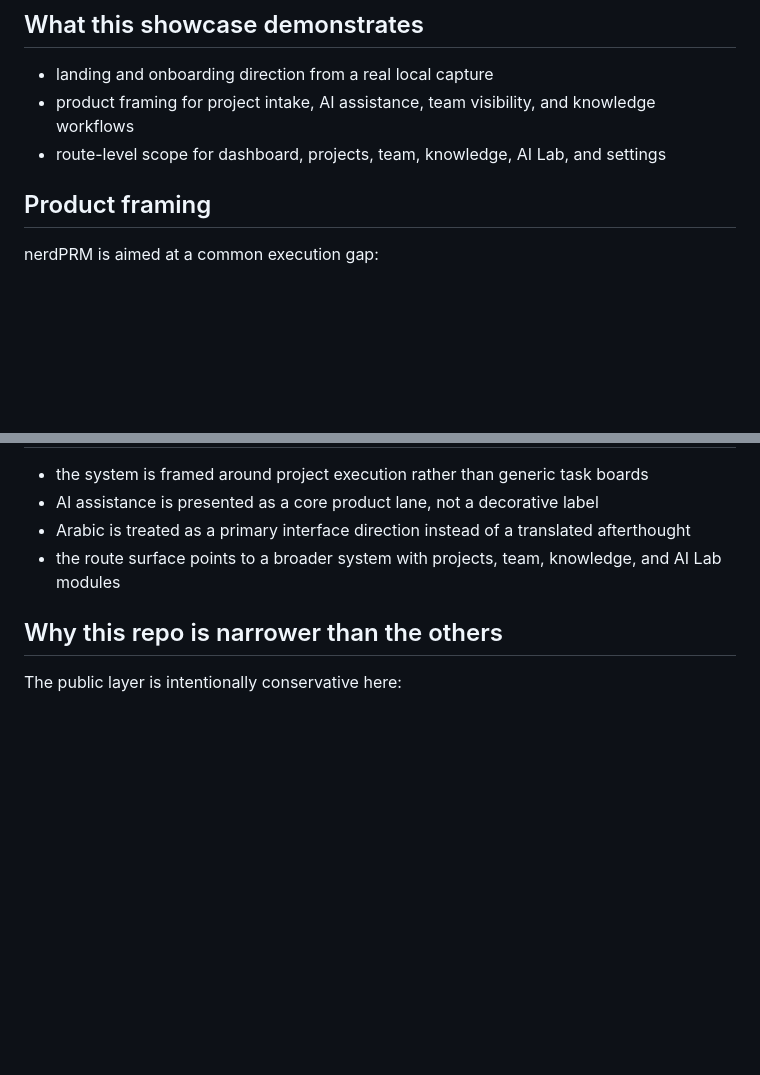
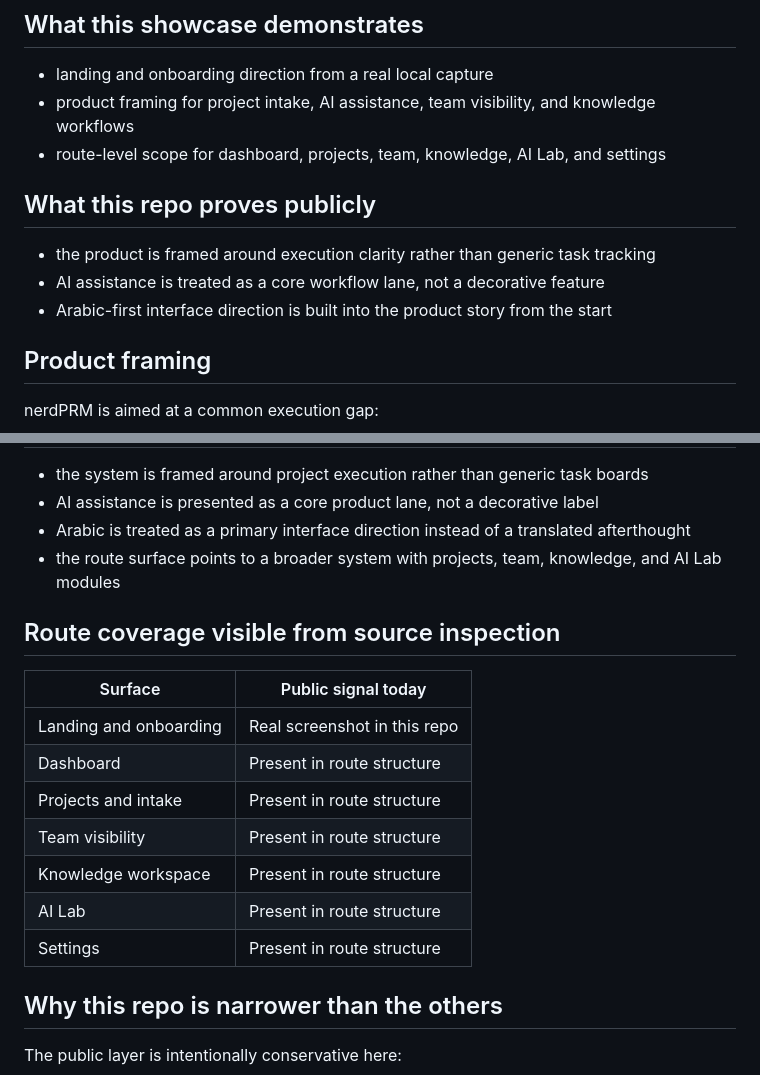
Before and after one commit to KareemQabil/nerdprm-showcase, a Markdown page: README.md, 2 parts joined by grey strips. GitHub-like rendering; blank space fills up the shorter version.

Commit message:
docs(showcase): strengthen PRM public proof framing

```diff
--- a/README.md
+++ b/README.md
@@ -16,6 +16,12 @@ This repo is intentionally narrower than the private working direction behind it
 - landing and onboarding direction from a real local capture
 - product framing for project intake, AI assistance, team visibility, and knowledge workflows
 - route-level scope for dashboard, projects, team, knowledge, AI Lab, and settings
+
+## What this repo proves publicly
+
+- the product is framed around execution clarity rather than generic task tracking
+- AI assistance is treated as a core workflow lane, not a decorative feature
+- Arabic-first interface direction is built into the product story from the start
 
 ## Product framing
 
@@ -61,6 +67,18 @@ flowchart LR
 - Arabic is treated as a primary interface direction instead of a translated afterthought
 - the route surface points to a broader system with projects, team, knowledge, and AI Lab modules
 
+## Route coverage visible from source inspection
+
+| Surface | Public signal today |
+| --- | --- |
+| Landing and onboarding | Real screenshot in this repo |
+| Dashboard | Present in route structure |
+| Projects and intake | Present in route structure |
+| Team visibility | Present in route structure |
+| Knowledge workspace | Present in route structure |
+| AI Lab | Present in route structure |
+| Settings | Present in route structure |
+
 ## Why this repo is narrower than the others
 
 The public layer is intentionally conservative here:
```
